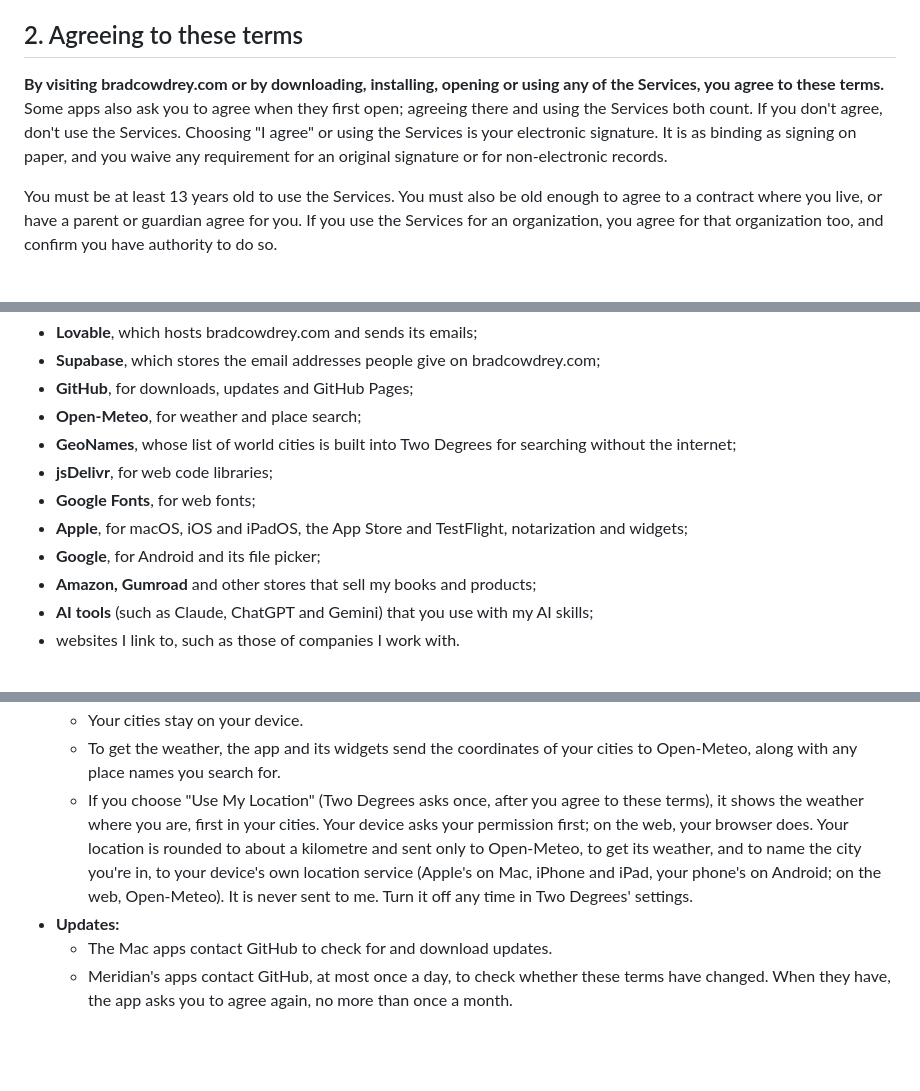
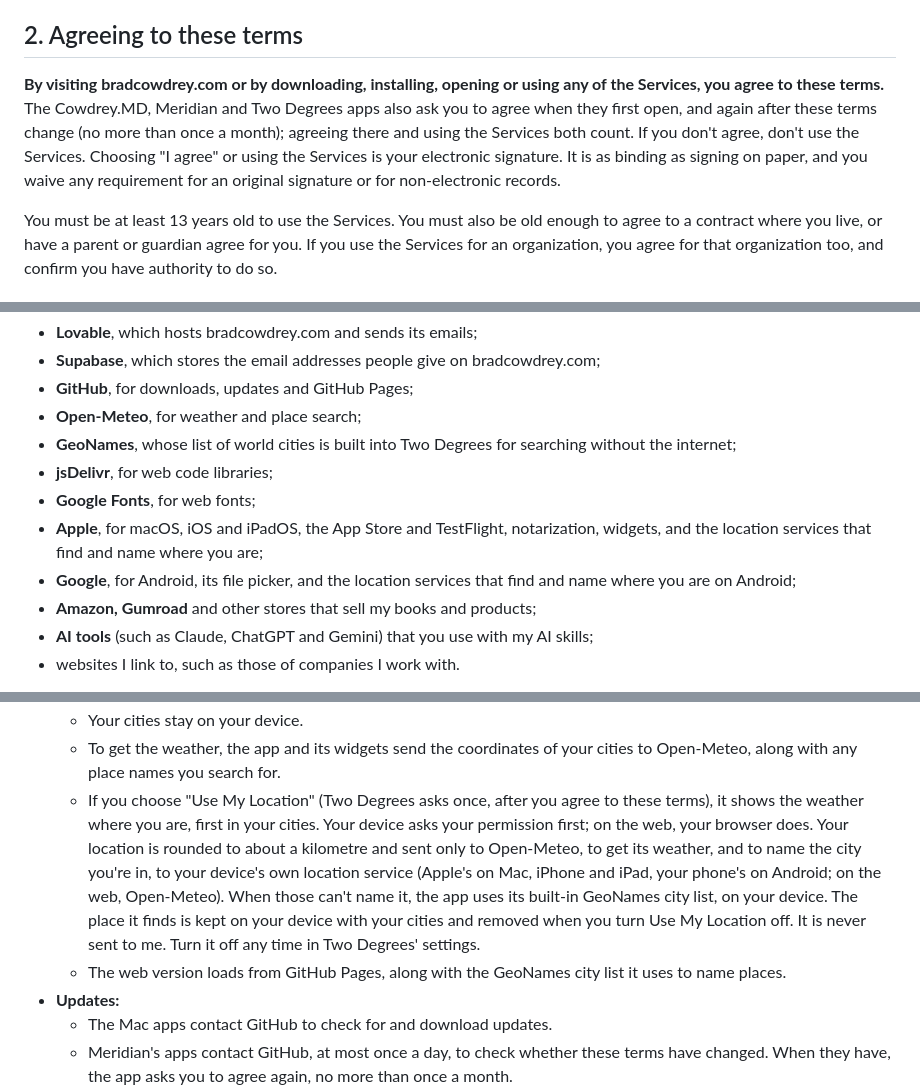
Before and after one commit to bradleycowdrey/two-degrees, a Markdown page: TERMS.md, 3 parts joined by grey strips. GitHub-like rendering; blank space fills up the shorter version.

Commit message:
TERMS.md: synced with the shared terms (refined wording)
Co-Authored-By: Claude Opus 5.5 <noreply@anthropic.com>
Claude-Session: https://claude.ai/code/session_014XBPgVSosxkwyDptpY7qX5

```diff
--- a/TERMS.md
+++ b/TERMS.md
@@ -41,7 +42,7 @@ Notices for each app and for AI content are in Section 6, what each app does wit
 
 ## 2. Agreeing to these terms
 
-**By visiting bradcowdrey.com or by downloading, installing, opening or using any of the Services, you agree to these terms.** Some apps also ask you to agree when they first open; agreeing there and using the Services both count. If you don't agree, don't use the Services. Choosing "I agree" or using the Services is your electronic signature. It is as binding as signing on paper, and you waive any requirement for an original signature or for non-electronic records.
+**By visiting bradcowdrey.com or by downloading, installing, opening or using any of the Services, you agree to these terms.** The Cowdrey.MD, Meridian and Two Degrees apps also ask you to agree when they first open, and again after these terms change (no more than once a month); agreeing there and using the Services both count. If you don't agree, don't use the Services. Choosing "I agree" or using the Services is your electronic signature. It is as binding as signing on paper, and you waive any requirement for an original signature or for non-electronic records.
 
 You must be at least 13 years old to use the Services. You must also be old enough to agree to a contract where you live, or have a parent or guardian agree for you. If you use the Services for an organization, you agree for that organization too, and confirm you have authority to do so.
 
@@ -129,8 +130,8 @@ The Services rely on services and code I don't control. These include:
 - **GeoNames**, whose list of world cities is built into Two Degrees for searching without the internet;
 - **jsDelivr**, for web code libraries;
 - **Google Fonts**, for web fonts;
-- **Apple**, for macOS, iOS and iPadOS, the App Store and TestFlight, notarization and widgets;
-- **Google**, for Android and its file picker;
+- **Apple**, for macOS, iOS and iPadOS, the App Store and TestFlight, notarization, widgets, and the location services that find and name where you are;
+- **Google**, for Android, its file picker, and the location services that find and name where you are on Android;
 - **Amazon, Gumroad** and other stores that sell my books and products;
 - **AI tools** (such as Claude, ChatGPT and Gemini) that you use with my AI skills;
 - websites I link to, such as those of companies I work with.
@@ -203,7 +204,8 @@ What each Service does:
 - **Two Degrees:**
   - Your cities stay on your device.
   - To get the weather, the app and its widgets send the coordinates of your cities to Open-Meteo, along with any place names you search for.
-  - If you choose "Use My Location" (Two Degrees asks once, after you agree to these terms), it shows the weather where you are, first in your cities. Your device asks your permission first; on the web, your browser does. Your location is rounded to about a kilometre and sent only to Open-Meteo, to get its weather, and to name the city you're in, to your device's own location service (Apple's on Mac, iPhone and iPad, your phone's on Android; on the web, Open-Meteo). It is never sent to me. Turn it off any time in Two Degrees' settings.
+  - If you choose "Use My Location" (Two Degrees asks once, after you agree to these terms), it shows the weather where you are, first in your cities. Your device asks your permission first; on the web, your browser does. Your location is rounded to about a kilometre and sent only to Open-Meteo, to get its weather, and to name the city you're in, to your device's own location service (Apple's on Mac, iPhone and iPad, your phone's on Android; on the web, Open-Meteo). When those can't name it, the app uses its built-in GeoNames city list, on your device. The place it finds is kept on your device with your cities and removed when you turn Use My Location off. It is never sent to me. Turn it off any time in Two Degrees' settings.
+  - The web version loads from GitHub Pages, along with the GeoNames city list it uses to name places.
 - **Updates:**
   - The Mac apps contact GitHub to check for and download updates.
   - Meridian's apps contact GitHub, at most once a day, to check whether these terms have changed. When they have, the app asks you to agree again, no more than once a month.
```
Also changed, not shown: other parts of TERMS.md (+5 -4 lines).
